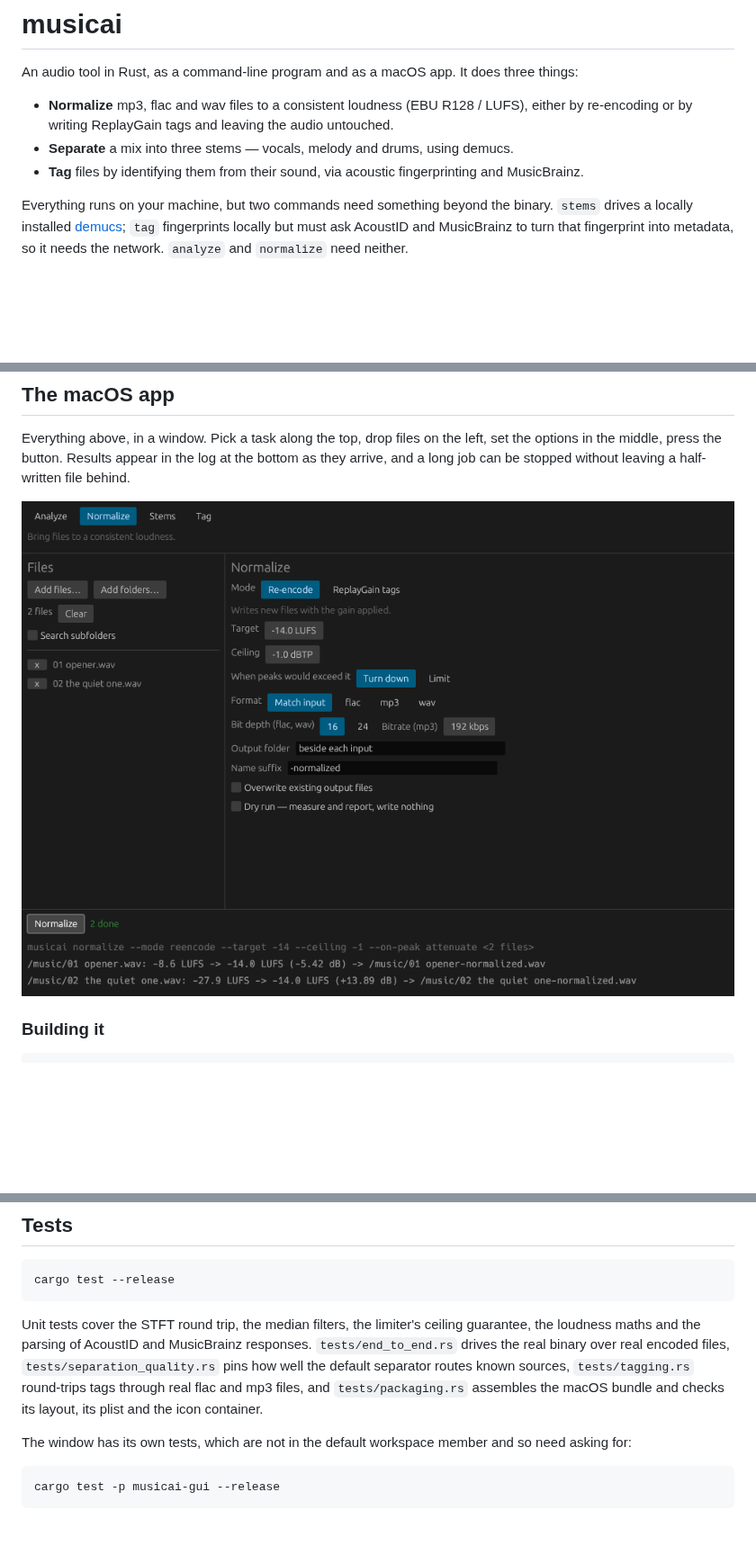
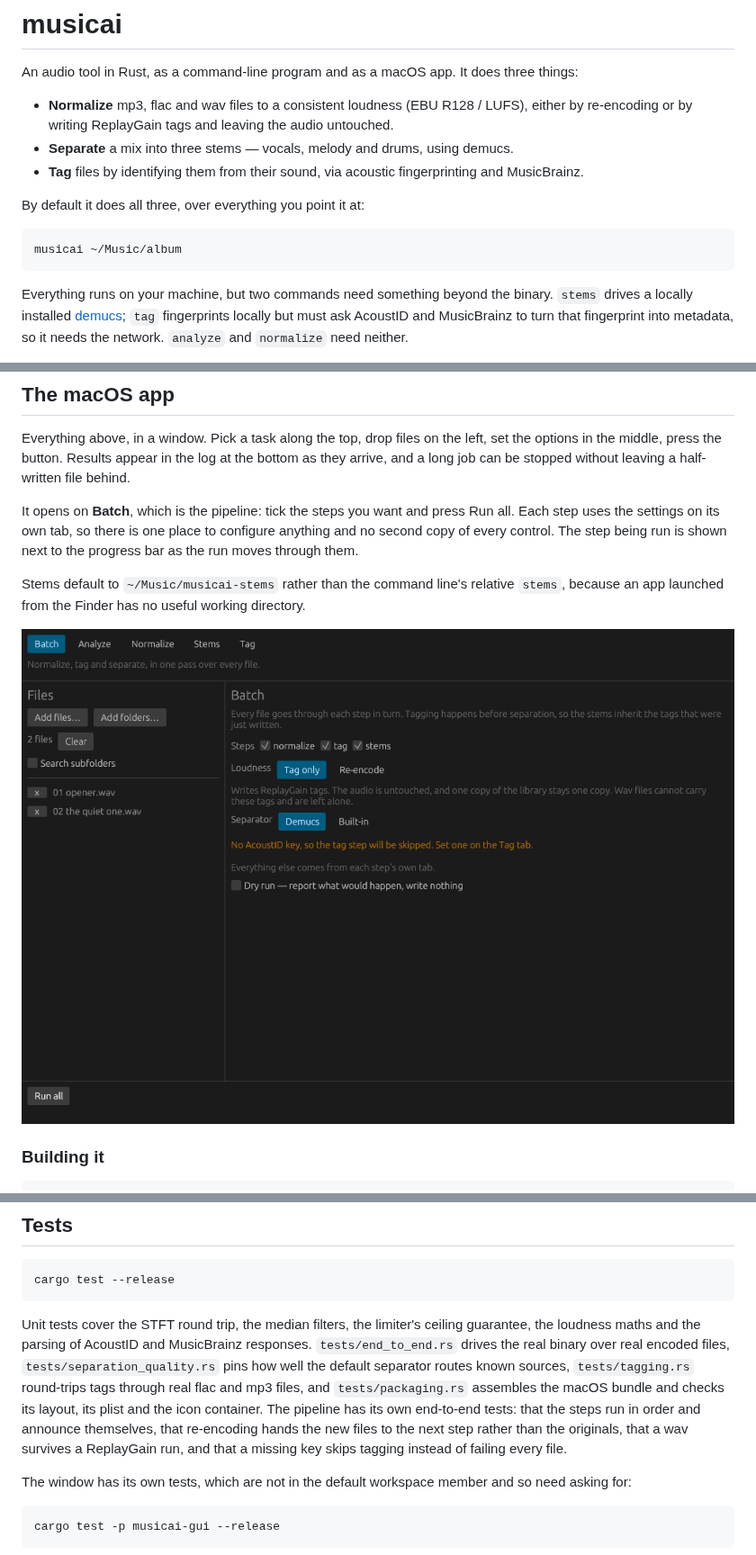
Before and after one commit to jwilkins/booth, a Markdown page: README.md, 3 parts joined by grey strips. Shown at 90% size. Drawn GitHub-style; pictures changed too: docs/screenshot.png; blank space fills up the shorter version.

````diff
--- a/README.md
+++ b/README.md
@@ -7,6 +7,12 @@ An audio tool in Rust, as a command-line program and as a macOS app. It does thr
 - **Separate** a mix into three stems — vocals, melody and drums, using demucs.
 - **Tag** files by identifying them from their sound, via acoustic fingerprinting and
   MusicBrainz.
+
+By default it does all three, over everything you point it at:
+
+```sh
+musicai ~/Music/album
+```
 
 Everything runs on your machine, but two commands need something beyond the binary. `stems` drives
 a locally installed [demucs](https://github.com/adefossez/demucs); `tag` fingerprints locally but
@@ -324,7 +375,14 @@ Everything above, in a window. Pick a task along the top, drop files on the left
 in the middle, press the button. Results appear in the log at the bottom as they arrive, and a
 long job can be stopped without leaving a half-written file behind.
 
-![The app, having normalized two files](docs/screenshot.png)
+It opens on **Batch**, which is the pipeline: tick the steps you want and press Run all. Each step
+uses the settings on its own tab, so there is one place to configure anything and no second copy of
+every control. The step being run is shown next to the progress bar as the run moves through them.
+
+Stems default to `~/Music/musicai-stems` rather than the command line's relative `stems`, because
+an app launched from the Finder has no useful working directory.
+
+![The app, on the Batch tab](docs/screenshot.png)
 
 ### Building it
 
@@ -403,7 +461,10 @@ loudness maths and the parsing of AcoustID and MusicBrainz responses. `tests/end
 drives the real binary over real encoded files, `tests/separation_quality.rs` pins how well the
 default separator routes known sources, `tests/tagging.rs` round-trips tags through real
 flac and mp3 files, and `tests/packaging.rs` assembles the macOS bundle and checks its layout,
-its plist and the icon container.
+its plist and the icon container. The pipeline has its own end-to-end tests: that the steps run in
+order and announce themselves, that re-encoding hands the new files to the next step rather than
+the originals, that a wav survives a ReplayGain run, and that a missing key skips tagging instead
+of failing every file.
 
 The window has its own tests, which are not in the default workspace member and so need asking
 for:
````
Also changed, not shown: other parts of README.md (+45 -0 lines), 7 other files.
